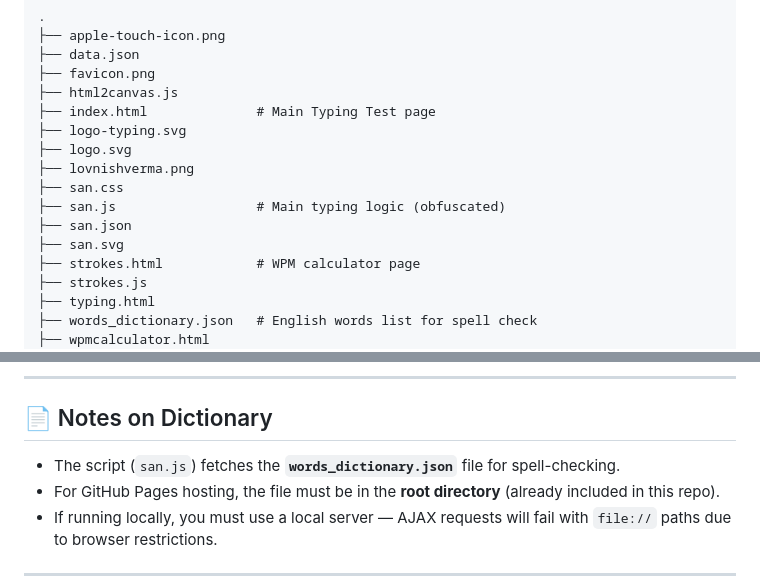
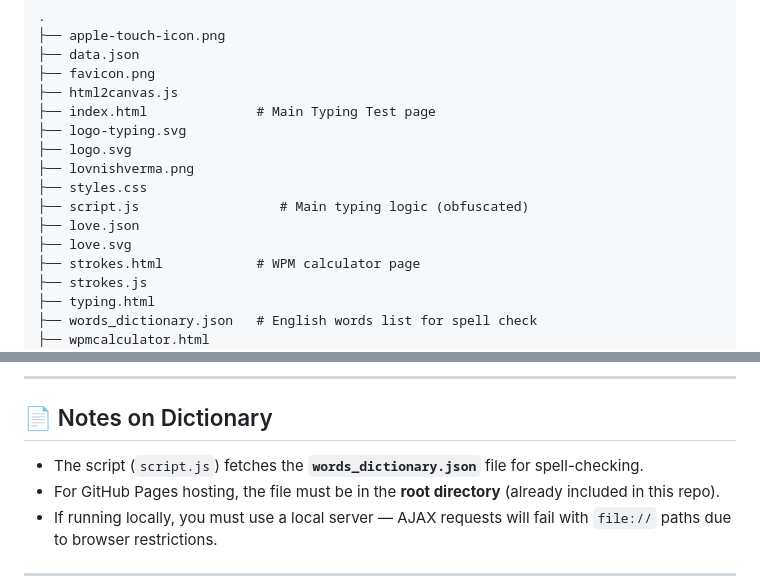
Before and after one commit to lovnishverma/Typing-Test, a Markdown page: README.md, 2 parts joined by grey strips. GitHub-like rendering.

```diff
--- a/README.md
+++ b/README.md
@@ -43,10 +43,10 @@ It mimics the interface and environment used by official commission software, co
 ├── logo-typing.svg
 ├── logo.svg
 ├── lovnishverma.png
-├── san.css
-├── san.js                  # Main typing logic (obfuscated)
-├── san.json
-├── san.svg
+├── styles.css
+├── script.js                  # Main typing logic (obfuscated)
+├── love.json
+├── love.svg
 ├── strokes.html            # WPM calculator page
 ├── strokes.js
 ├── typing.html
@@ -102,7 +102,7 @@ http://localhost:8000
 
 ## 📄 Notes on Dictionary
 
-* The script (`san.js`) fetches the **`words_dictionary.json`** file for spell-checking.
+* The script (`script.js`) fetches the **`words_dictionary.json`** file for spell-checking.
 * For GitHub Pages hosting, the file must be in the **root directory** (already included in this repo).
 * If running locally, you must use a local server — AJAX requests will fail with `file://` paths due to browser restrictions.
 
```
